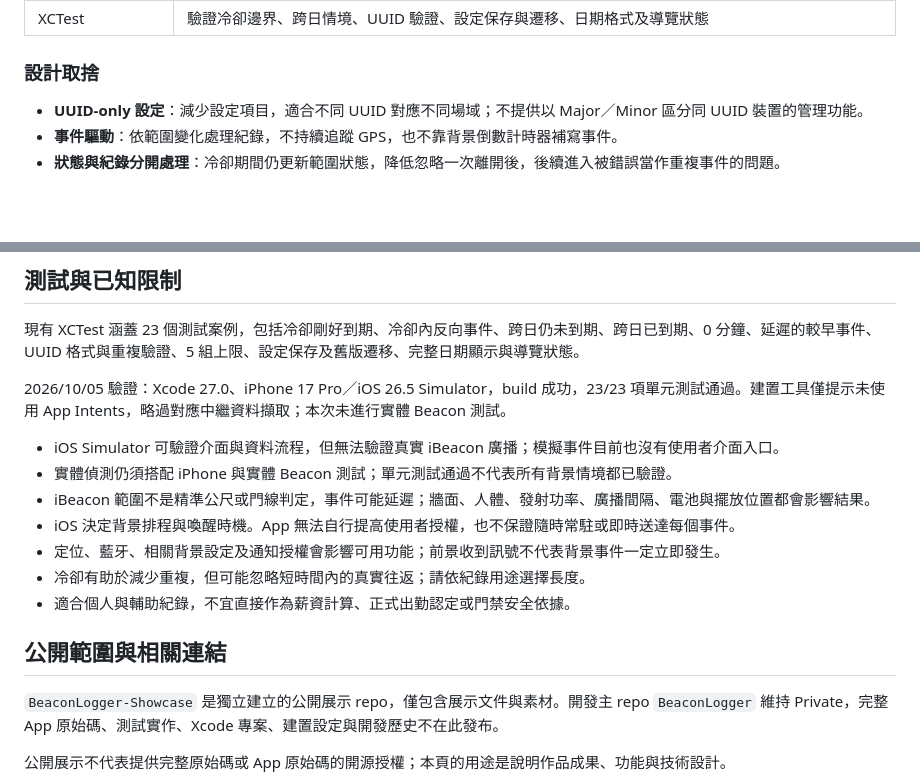
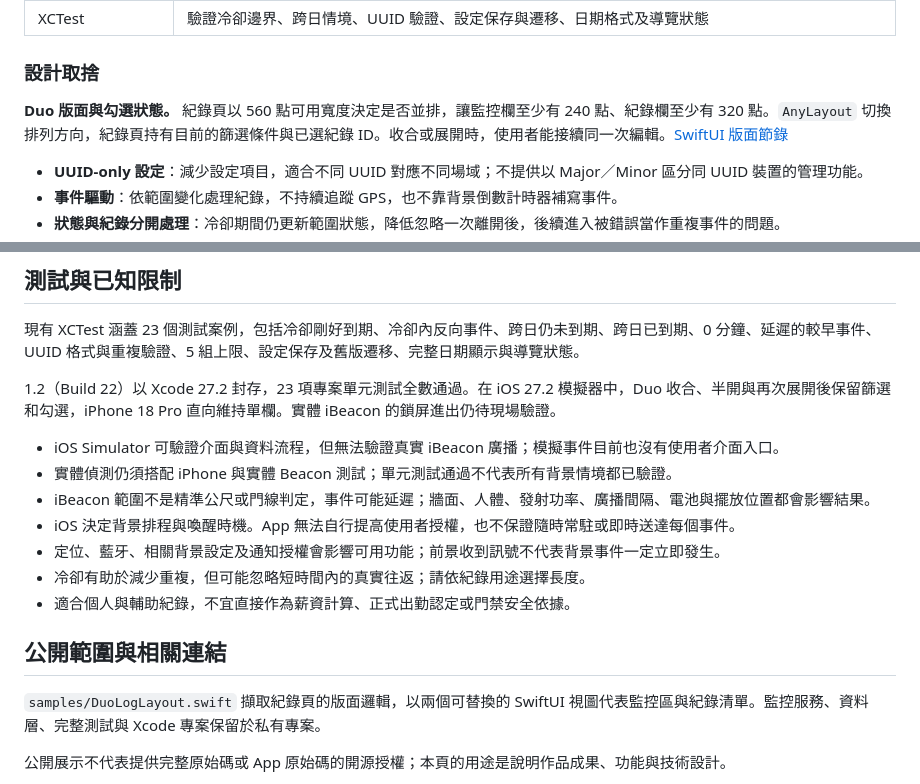
Before and after one commit to eltonchung/BeaconLogger-Showcase, a Markdown page: README.md, 2 parts joined by grey strips. Rendered like a GitHub page; blank space fills up the shorter version.

```diff
--- a/README.md
+++ b/README.md
@@ -139,6 +150,8 @@ flowchart TD
 
 ### 設計取捨
 
+**Duo 版面與勾選狀態。** 紀錄頁以 560 點可用寬度決定是否並排，讓監控欄至少有 240 點、紀錄欄至少有 320 點。`AnyLayout` 切換排列方向，紀錄頁持有目前的篩選條件與已選紀錄 ID。收合或展開時，使用者能接續同一次編輯。[SwiftUI 版面節錄](samples/DuoLogLayout.swift)
+
 - **UUID-only 設定**：減少設定項目，適合不同 UUID 對應不同場域；不提供以 Major／Minor 區分同 UUID 裝置的管理功能。
 - **事件驅動**：依範圍變化處理紀錄，不持續追蹤 GPS，也不靠背景倒數計時器補寫事件。
 - **狀態與紀錄分開處理**：冷卻期間仍更新範圍狀態，降低忽略一次離開後，後續進入被錯誤當作重複事件的問題。
@@ -168,7 +181,7 @@ flowchart TD
 
 現有 XCTest 涵蓋 23 個測試案例，包括冷卻剛好到期、冷卻內反向事件、跨日仍未到期、跨日已到期、0 分鐘、延遲的較早事件、UUID 格式與重複驗證、5 組上限、設定保存及舊版遷移、完整日期顯示與導覽狀態。
 
-2026/10/05 驗證：Xcode 27.0、iPhone 17 Pro／iOS 26.5 Simulator，build 成功，23/23 項單元測試通過。建置工具僅提示未使用 App Intents，略過對應中繼資料擷取；本次未進行實體 Beacon 測試。
+1.2（Build 22）以 Xcode 27.2 封存，23 項專案單元測試全數通過。在 iOS 27.2 模擬器中，Duo 收合、半開與再次展開後保留篩選和勾選，iPhone 18 Pro 直向維持單欄。實體 iBeacon 的鎖屏進出仍待現場驗證。
 
 - iOS Simulator 可驗證介面與資料流程，但無法驗證真實 iBeacon 廣播；模擬事件目前也沒有使用者介面入口。
 - 實體偵測仍須搭配 iPhone 與實體 Beacon 測試；單元測試通過不代表所有背景情境都已驗證。
@@ -180,7 +193,7 @@ flowchart TD
 
 ## 公開範圍與相關連結
 
-`BeaconLogger-Showcase` 是獨立建立的公開展示 repo，僅包含展示文件與素材。開發主 repo `BeaconLogger` 維持 Private，完整 App 原始碼、測試實作、Xcode 專案、建置設定與開發歷史不在此發布。
+`samples/DuoLogLayout.swift` 擷取紀錄頁的版面邏輯，以兩個可替換的 SwiftUI 視圖代表監控區與紀錄清單。監控服務、資料層、完整測試與 Xcode 專案保留於私有專案。
 
 公開展示不代表提供完整原始碼或 App 原始碼的開源授權；本頁的用途是說明作品成果、功能與技術設計。
 
```
Also changed, not shown: other parts of README.md (+15 -3 lines), assets/iphone-duo-demo.gif (added), assets/iphone-duo-open.png (added), 1 other file.
